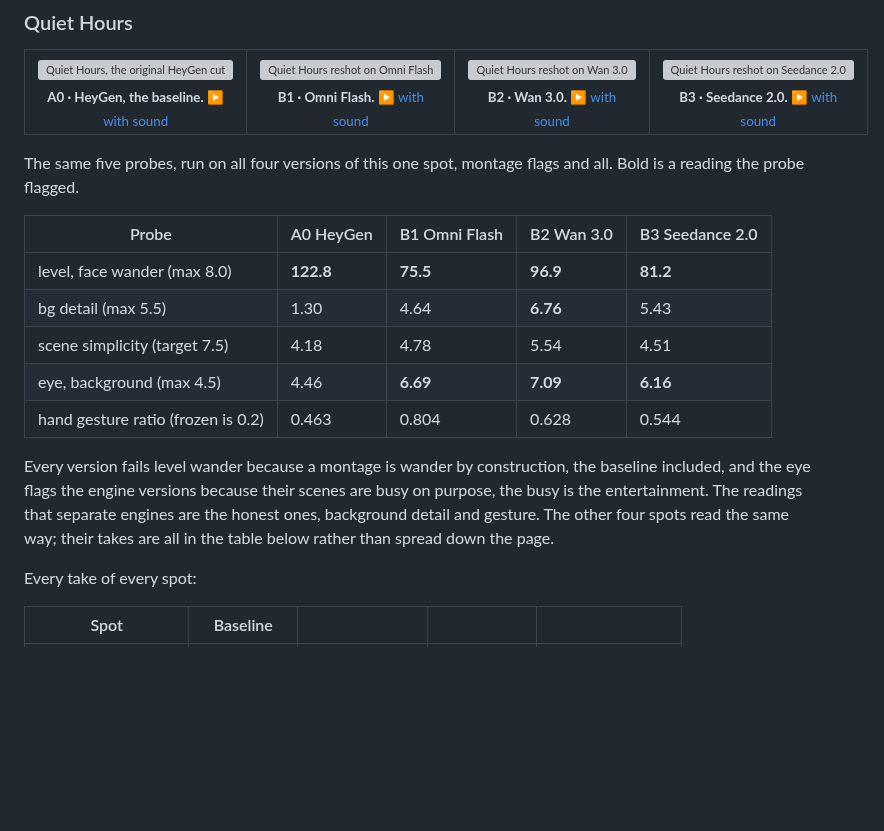
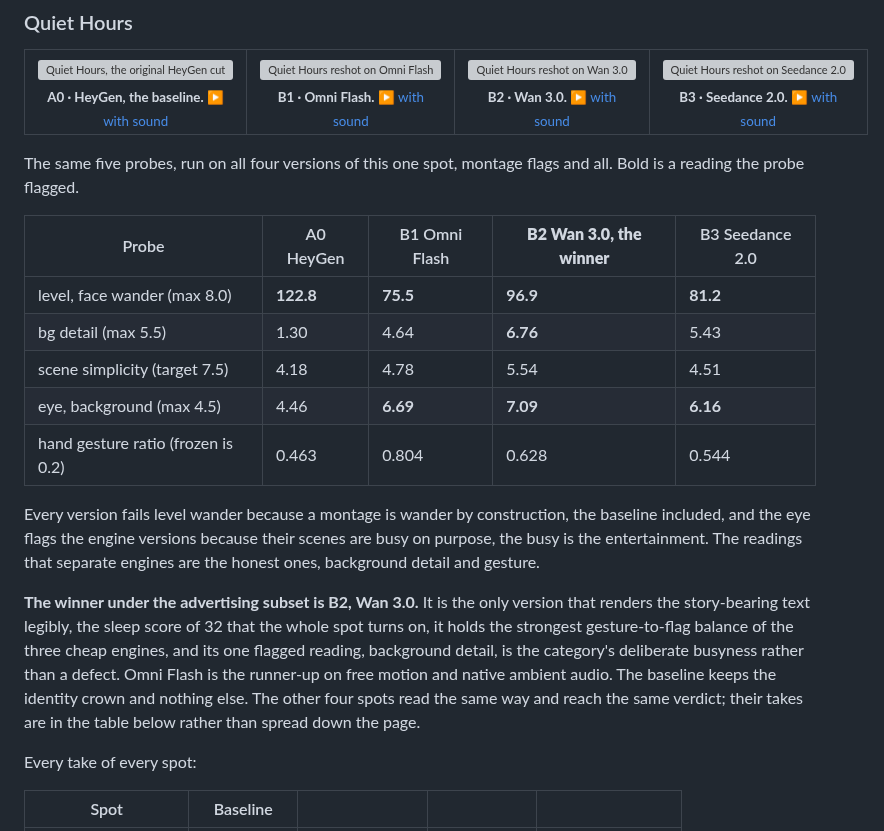
Before and after one commit to jameswniu/3d-filmmaking-ads-multimodal-evals, a Markdown page: README.md, the part around the change. Rendered like a GitHub page; blank space fills up the shorter version; grey boxes are pictures that could not be loaded.

Commit message:
Declare the winner on the probe demo

```diff
--- a/README.md
+++ b/README.md
@@ -101,7 +101,7 @@ The five product spots, each in four versions. A0 is the original cut from the p
 
 The same five probes, run on all four versions of this one spot, montage flags and all. Bold is a reading the probe flagged.
 
-| Probe | A0 HeyGen | B1 Omni Flash | B2 Wan 3.0 | B3 Seedance 2.0 |
+| Probe | A0 HeyGen | B1 Omni Flash | **B2 Wan 3.0, the winner** | B3 Seedance 2.0 |
 |---|---|---|---|---|
 | level, face wander (max 8.0) | **122.8** | **75.5** | **96.9** | **81.2** |
 | bg detail (max 5.5) | 1.30 | 4.64 | **6.76** | 5.43 |
@@ -109,7 +109,9 @@ The same five probes, run on all four versions of this one spot, montage flags a
 | eye, background (max 4.5) | 4.46 | **6.69** | **7.09** | **6.16** |
 | hand gesture ratio (frozen is 0.2) | 0.463 | 0.804 | 0.628 | 0.544 |
 
-Every version fails level wander because a montage is wander by construction, the baseline included, and the eye flags the engine versions because their scenes are busy on purpose, the busy is the entertainment. The readings that separate engines are the honest ones, background detail and gesture. The other four spots read the same way; their takes are all in the table below rather than spread down the page.
+Every version fails level wander because a montage is wander by construction, the baseline included, and the eye flags the engine versions because their scenes are busy on purpose, the busy is the entertainment. The readings that separate engines are the honest ones, background detail and gesture.
+
+**The winner under the advertising subset is B2, Wan 3.0.** It is the only version that renders the story-bearing text legibly, the sleep score of 32 that the whole spot turns on, it holds the strongest gesture-to-flag balance of the three cheap engines, and its one flagged reading, background detail, is the category's deliberate busyness rather than a defect. Omni Flash is the runner-up on free motion and native ambient audio. The baseline keeps the identity crown and nothing else. The other four spots read the same way and reach the same verdict; their takes are in the table below rather than spread down the page.
 
 
 
```
